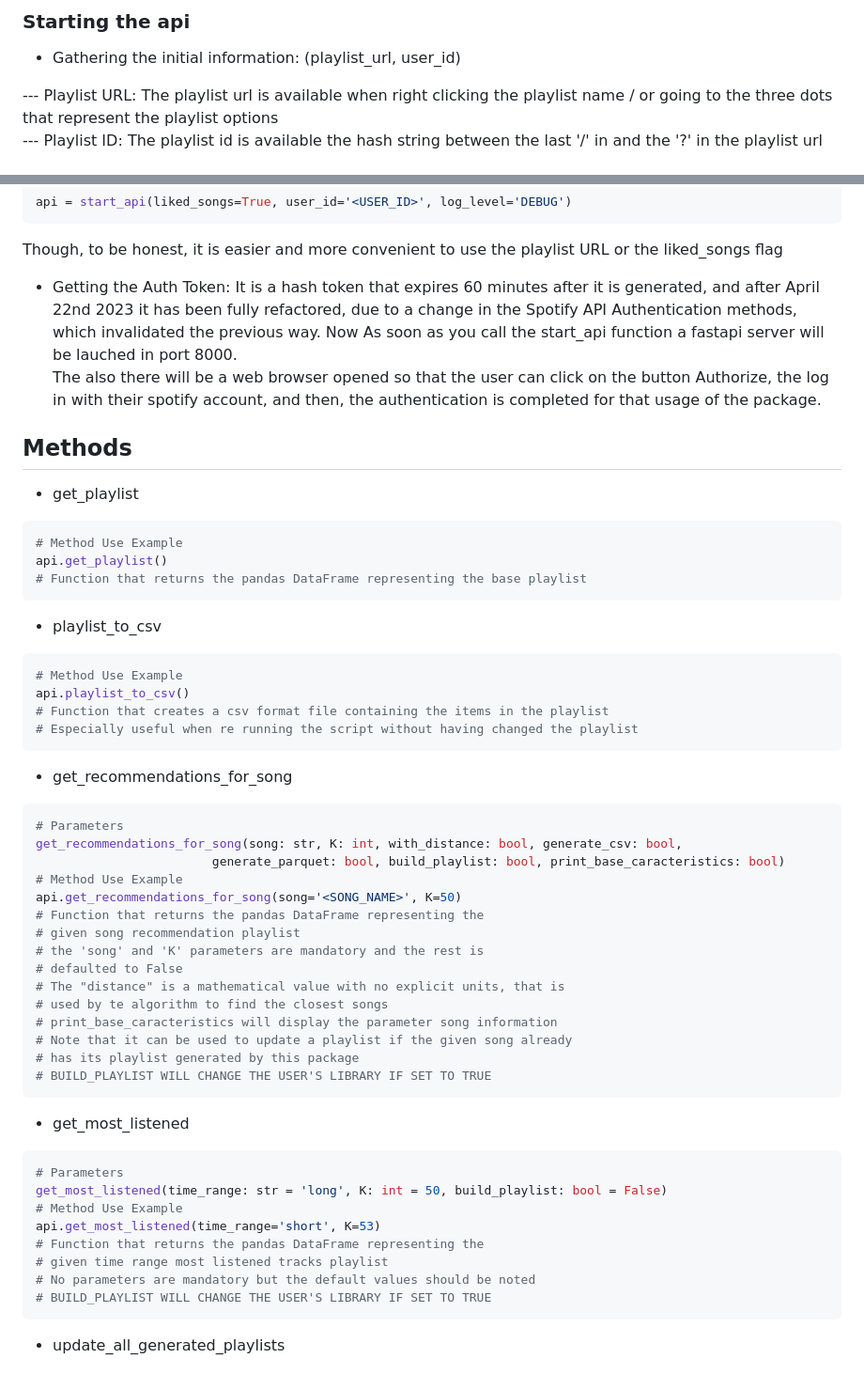
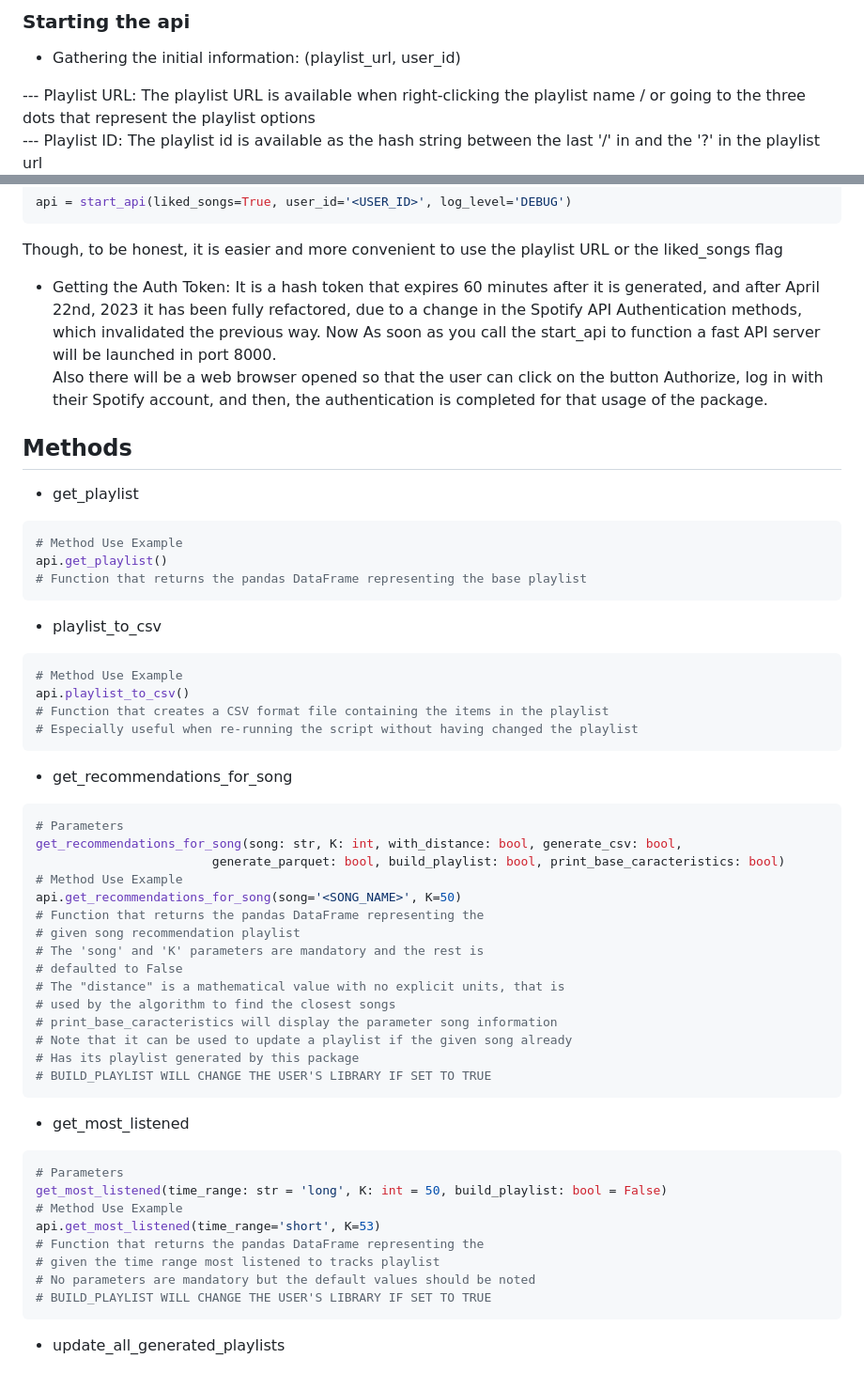
Before and after one commit to nikolas-virionis/spotify-api, a Markdown page: README.md, 2 parts joined by grey strips. Shown at 94% size. Rendered like a GitHub page.

```diff
--- a/README.md
+++ b/README.md
@@ -60,8 +60,8 @@ Firstly, it's necessary to import the method start_api from the package spotify_
 ### Starting the api
   - Gathering the initial information: (playlist_url, user_id)<br>
 
-  --- Playlist URL: The playlist url is available when right clicking the playlist name / or going to the three dots that represent the playlist options <br>
-  --- Playlist ID: The playlist id is available the hash string between the last '/' in and the '?' in the playlist url<br>
+  --- Playlist URL: The playlist URL is available when right-clicking the playlist name / or going to the three dots that represent the playlist options <br>
+  --- Playlist ID: The playlist id is available as the hash string between the last '/' in and the '?' in the playlist url<br>
   <img src='./readme-pictures/Playlist Configs.png' width='25%'><br>
   --- User ID: The user id is available when clicking the account, and accessing its information, on Spotify's website<br>
   <img src='./readme-pictures/Account.png' width='25%'><br>
@@ -83,8 +83,8 @@ api = start_api(liked_songs=True, user_id='<USER_ID>', log_level='DEBUG')
 Though, to be honest, it is easier and more convenient to use the playlist URL or the liked_songs flag
 
   - Getting the Auth Token:
-  It is a hash token that expires 60 minutes after it is generated, and after April 22nd 2023 it has been fully refactored, due to a change in the Spotify API Authentication methods, which invalidated the previous way. Now As soon as you call the start_api function a fastapi server will be lauched in port 8000.<br>
-  The also there will be a web browser opened so that the user can click on the button Authorize, the log in with their spotify account, and then, the authentication is completed for that usage of the package.
+  It is a hash token that expires 60 minutes after it is generated, and after April 22nd, 2023 it has been fully refactored, due to a change in the Spotify API Authentication methods, which invalidated the previous way. Now As soon as you call the start_api to function a fast API server will be launched in port 8000.<br>
+  Also there will be a web browser opened so that the user can click on the button Authorize, log in with their Spotify account, and then, the authentication is completed for that usage of the package.
 
 
 ## Methods
@@ -98,8 +98,8 @@ api.get_playlist()
 ~~~python
 # Method Use Example
 api.playlist_to_csv()
-# Function that creates a csv format file containing the items in the playlist
-# Especially useful when re running the script without having changed the playlist
+# Function that creates a CSV format file containing the items in the playlist
+# Especially useful when re-running the script without having changed the playlist
 ~~~
  - get_recommendations_for_song
 ~~~python
@@ -110,13 +110,13 @@ get_recommendations_for_song(song: str, K: int, with_distance: bool, generate_cs
 api.get_recommendations_for_song(song='<SONG_NAME>', K=50)
 # Function that returns the pandas DataFrame representing the
 # given song recommendation playlist
-# the 'song' and 'K' parameters are mandatory and the rest is
+# The 'song' and 'K' parameters are mandatory and the rest is
 # defaulted to False
 # The "distance" is a mathematical value with no explicit units, that is
-# used by te algorithm to find the closest songs
+# used by the algorithm to find the closest songs
 # print_base_caracteristics will display the parameter song information
 # Note that it can be used to update a playlist if the given song already
-# has its playlist generated by this package
+# Has its playlist generated by this package
 # BUILD_PLAYLIST WILL CHANGE THE USER'S LIBRARY IF SET TO TRUE
 ~~~
  - get_most_listened
@@ -126,7 +126,7 @@ get_most_listened(time_range: str = 'long', K: int = 50, build_playlist: bool =
 # Method Use Example
 api.get_most_listened(time_range='short', K=53)
 # Function that returns the pandas DataFrame representing the
-# given time range most listened tracks playlist
+# given the time range most listened to tracks playlist
 # No parameters are mandatory but the default values should be noted
 # BUILD_PLAYLIST WILL CHANGE THE USER'S LIBRARY IF SET TO TRUE
 ~~~
```
Also changed, not shown: other parts of README.md (+26 -17 lines).
